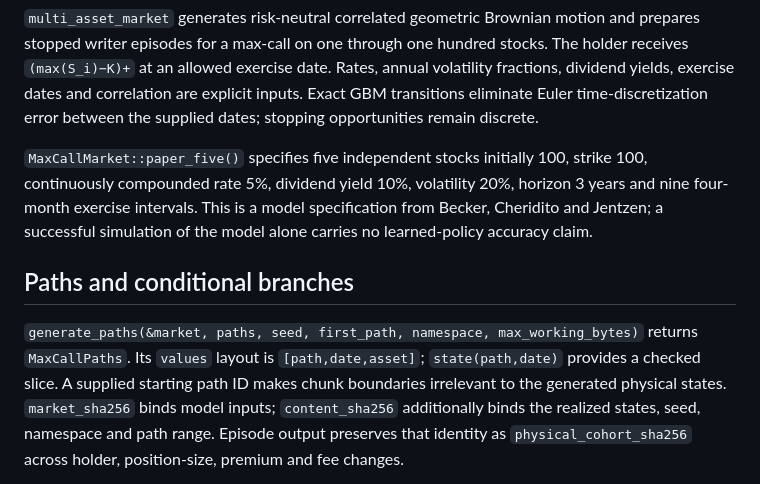
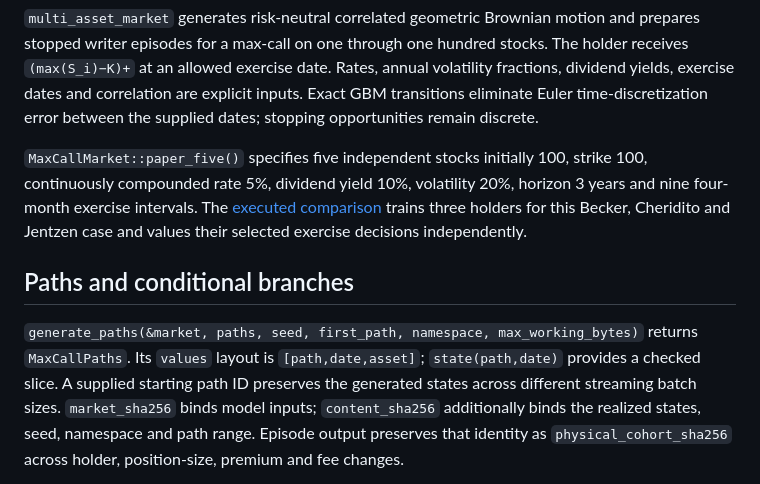
Before and after one commit to ingvor-restrat/volt, a Markdown page: docs/multi-asset-maxcall.md, the part around the change. GitHub-like rendering.

Commit message:
Clarify the completed comparison and scenario streaming documentation

```diff
--- a/docs/multi-asset-maxcall.md
+++ b/docs/multi-asset-maxcall.md
@@ -9,16 +9,16 @@ between the supplied dates; stopping opportunities remain discrete.
 
 `MaxCallMarket::paper_five()` specifies five independent stocks initially 100,
 strike 100, continuously compounded rate 5%, dividend yield 10%, volatility 20%,
-horizon 3 years and nine four-month exercise intervals. This is a model
-specification from Becker, Cheridito and Jentzen; a successful simulation of the
-model alone carries no learned-policy accuracy claim.
+horizon 3 years and nine four-month exercise intervals. The [executed comparison](benchmarks/maxcall-five-asset-20261027/README.md)
+trains three holders for this Becker, Cheridito and Jentzen case and values
+their selected exercise decisions independently.
 
 ## Paths and conditional branches
 
 `generate_paths(&market, paths, seed, first_path, namespace, max_working_bytes)`
 returns `MaxCallPaths`. Its `values` layout is `[path,date,asset]`; `state(path,date)`
-provides a checked slice. A supplied starting path ID makes chunk boundaries
-irrelevant to the generated physical states. `market_sha256` binds model inputs;
+provides a checked slice. A supplied starting path ID preserves the generated states across different
+streaming batch sizes. `market_sha256` binds model inputs;
 `content_sha256` additionally binds the realized states, seed, namespace and path
 range. Episode output preserves that identity as `physical_cohort_sha256` across
 holder, position-size, premium and fee changes.
```
Also changed, not shown: docs/maxcall-learning.md (+4 -6 lines).
